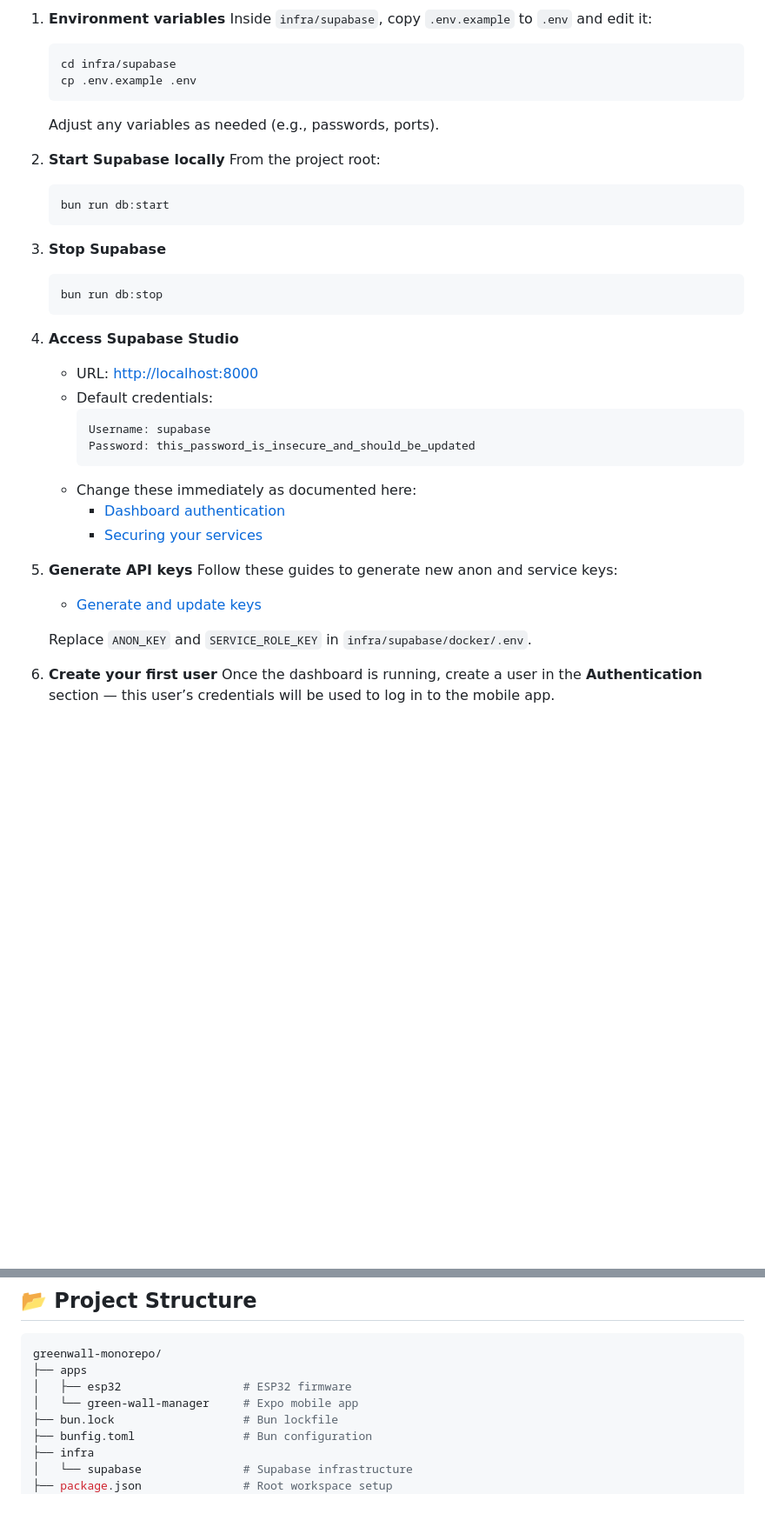
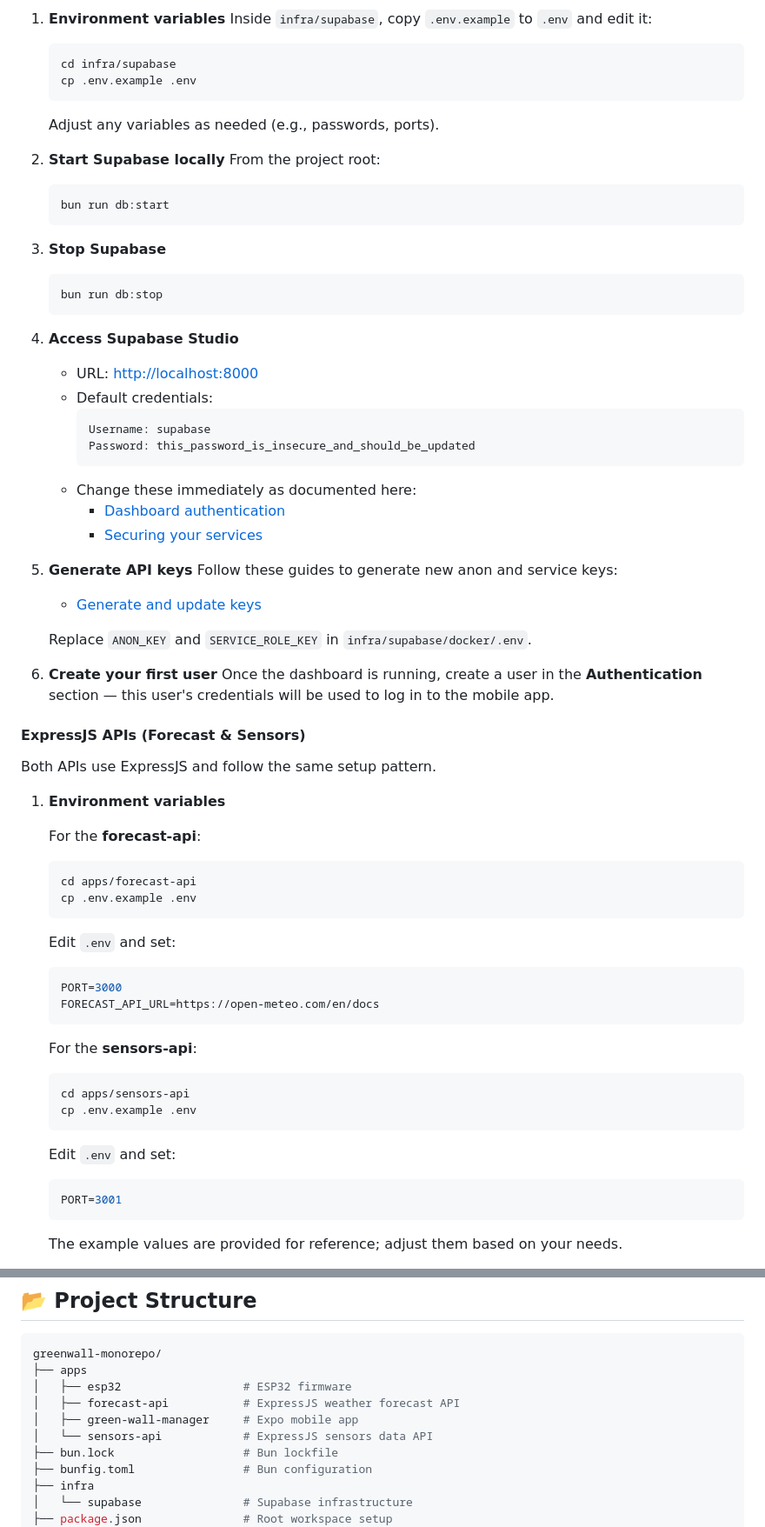
Before and after one commit to abrahamgalue/proyecto-tesis, a Markdown page: README.md, 2 parts joined by grey strips. Shown at 87% size. Drawn GitHub-style; blank space fills up the shorter version.

Commit message:
docs: update README.md and copilot instructions

````diff
--- a/README.md
+++ b/README.md
@@ -125,19 +142,20 @@ To get a local copy up and running, follow these simple steps.
 
    Adjust any variables as needed (e.g., passwords, ports).
 
-1. **Start Supabase locally** From the project root:
+2. **Start Supabase locally**
+   From the project root:
 
    ```bash
    bun run db:start
    ```
 
-1. **Stop Supabase**
+3. **Stop Supabase**
 
    ```bash
    bun run db:stop
    ```
 
-1. **Access Supabase Studio**
+4. **Access Supabase Studio**
    - URL: [http://localhost:8000](http://localhost:8000)
    - Default credentials:
      ```
@@ -148,11 +166,47 @@ To get a local copy up and running, follow these simple steps.
      - [Dashboard authentication](https://supabase.com/docs/guides/self-hosting/docker#dashboard-authentication)
      - [Securing your services](https://supabase.com/docs/guides/self-hosting/docker#securing-your-services)
 
-1. **Generate API keys**
+5. **Generate API keys**
    Follow these guides to generate new anon and service keys:
    - [Generate and update keys](https://supabase.com/docs/guides/self-hosting/docker#update-api-keys)
 
    Replace `ANON_KEY` and `SERVICE_ROLE_KEY` in `infra/supabase/docker/.env`.
 
-1. **Create your first user**
-   Once the dashboard is running, create a user in the **Authentication** section — this user’s credentials will be used to log in to the mobile app.
+6. **Create your first user**
+   Once the dashboard is running, create a user in the **Authentication** section — this user's credentials will be used to log in to the mobile app.
+
+#### ExpressJS APIs (Forecast & Sensors)
+
+Both APIs use ExpressJS and follow the same setup pattern.
+
+1. **Environment variables**
+
+   For the **forecast-api**:
+
+   ```bash
+   cd apps/forecast-api
+   cp .env.example .env
+   ```
+
+   Edit `.env` and set:
+
+   ```bash
+   PORT=3000
+   FORECAST_API_URL=https://open-meteo.com/en/docs
+   ```
+
+   For the **sensors-api**:
+
+   ```bash
+   cd apps/sensors-api
+   cp .env.example .env
+   ```
+
+   Edit `.env` and set:
+
+   ```bash
+   PORT=3001
+   ```
+
+   The example values are provided for reference; adjust them based on your needs.
+
@@ -202,8 +284,10 @@ Output is written to [`apps/green-wall-manager/constants/generatedColors.ts`](ap
 ```bash
 greenwall-monorepo/
 ├── apps
-│   ├── esp32                  # ESP32 firmware
-│   └── green-wall-manager     # Expo mobile app
+│   ├── esp32                  # ESP32 firmware
+│   ├── forecast-api           # ExpressJS weather forecast API
+│   ├── green-wall-manager     # Expo mobile app
+│   └── sensors-api            # ExpressJS sensors data API
 ├── bun.lock                   # Bun lockfile
 ├── bunfig.toml                # Bun configuration
 ├── infra
````
Also changed, not shown: other parts of README.md (+64 -19 lines), .github/copilot-instructions.md (+164 -6 lines).
